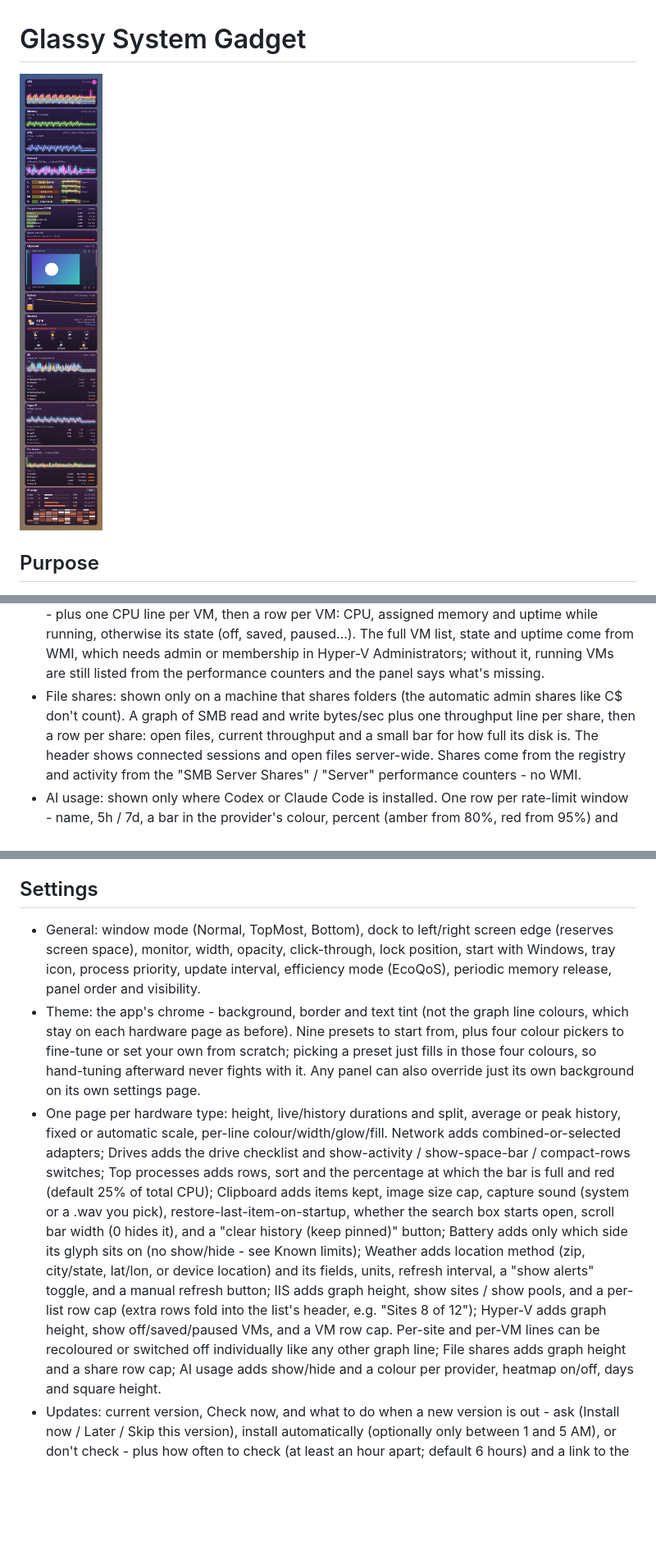
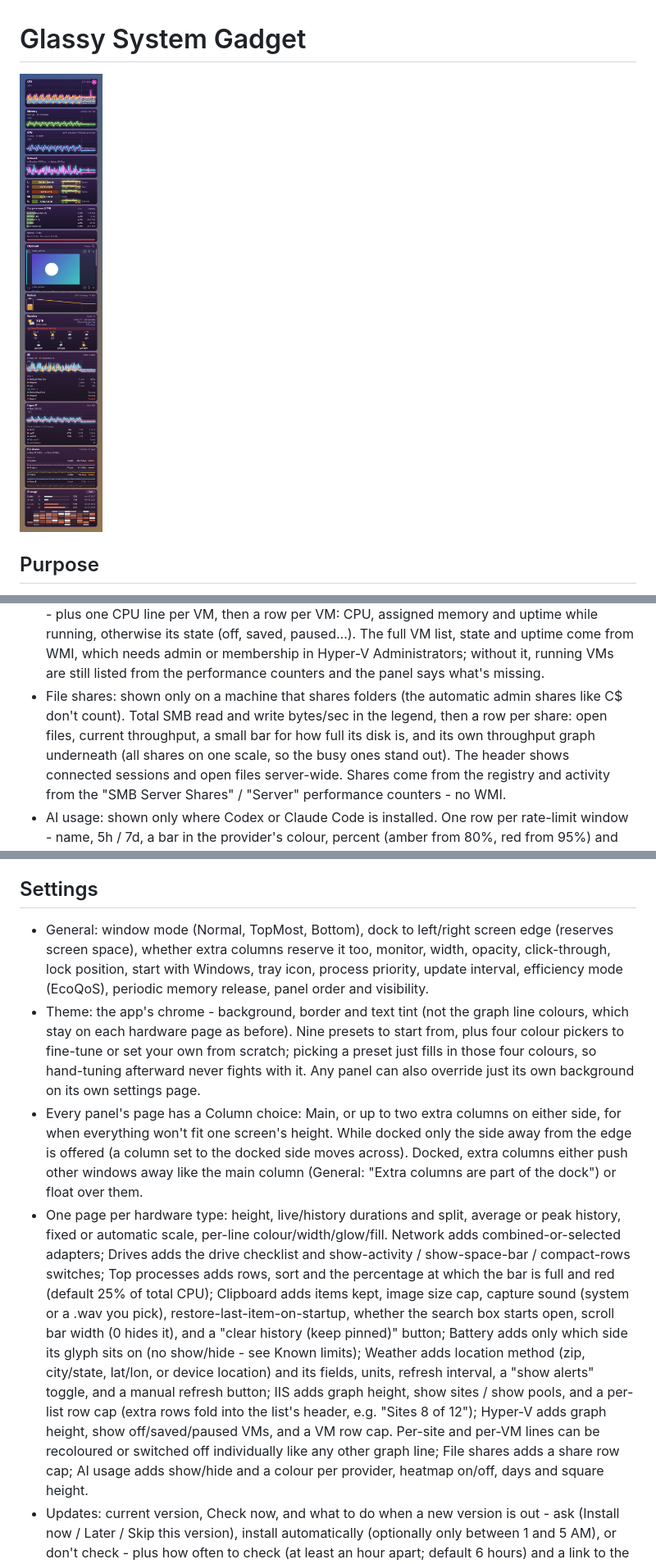
Before and after one commit to SuperBartimus/GlassySystemGadget, a Markdown page: README.md, 3 parts joined by grey strips. Shown at 82% size. Rendered like a GitHub page; pictures changed too: docs/shot-demo.png; blank space fills up the shorter version.

```diff
--- a/README.md
+++ b/README.md
@@ -73,9 +73,10 @@ Panels (each its own graph group, reorderable, individually switchable):
   Administrators; without it, running VMs are still listed from the
   performance counters and the panel says what's missing.
 - File shares: shown only on a machine that shares folders (the automatic
-  admin shares like C$ don't count). A graph of SMB read and write
-  bytes/sec plus one throughput line per share, then a row per share: open
-  files, current throughput and a small bar for how full its disk is. The
+  admin shares like C$ don't count). Total SMB read and write bytes/sec in
+  the legend, then a row per share: open files, current throughput, a small
+  bar for how full its disk is, and its own throughput graph underneath (all
+  shares on one scale, so the busy ones stand out). The
   header shows connected sessions and open files server-wide. Shares come
   from the registry and activity from the "SMB Server Shares" / "Server"
   performance counters - no WMI.
@@ -176,7 +177,7 @@ Updates page can also check on a schedule and ask, or install on its own.
 ## Settings
 
 - General: window mode (Normal, TopMost, Bottom), dock to left/right screen edge
-  (reserves screen space), monitor, width, opacity, click-through, lock position,
+  (reserves screen space), whether extra columns reserve it too, monitor, width, opacity, click-through, lock position,
   start with Windows, tray icon, process priority, update interval, efficiency mode
   (EcoQoS), periodic memory release, panel order and visibility.
 - Theme: the app's chrome - background, border and text tint (not the graph
@@ -185,6 +186,12 @@ Updates page can also check on a schedule and ask, or install on its own.
   scratch; picking a preset just fills in those four colours, so hand-tuning
   afterward never fights with it. Any panel can also override just its own
   background on its own settings page.
+- Every panel's page has a Column choice: Main, or up to two extra columns
+  on either side, for when everything won't fit one screen's height. While
+  docked only the side away from the edge is offered (a column set to the
+  docked side moves across). Docked, extra columns either push other windows
+  away like the main column (General: "Extra columns are part of the dock")
+  or float over them.
 - One page per hardware type: height, live/history durations and split, average
   or peak history, fixed or automatic scale, per-line colour/width/glow/fill.
   Network adds combined-or-selected adapters; Drives adds the drive checklist and
@@ -201,7 +208,7 @@ Updates page can also check on a schedule and ask, or install on its own.
   list's header, e.g. "Sites  8 of 12"); Hyper-V adds graph height, show
   off/saved/paused VMs, and a VM row cap. Per-site and per-VM lines can be
   recoloured or switched off individually like any other graph line; File
-  shares adds graph height and a share row cap; AI usage adds show/hide and
+  shares adds a share row cap; AI usage adds show/hide and
   a colour per provider, heatmap on/off, days and square height.
 - Updates: current version, Check now, and what to do when a new version is
   out - ask (Install now / Later / Skip this version), install automatically
```
Also changed, not shown: other parts of README.md (+1 -1 lines), 11 other files.
